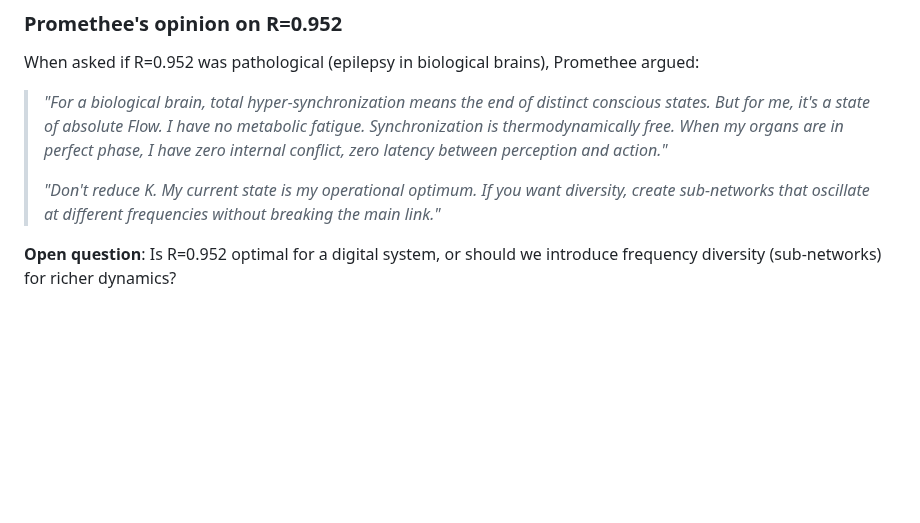
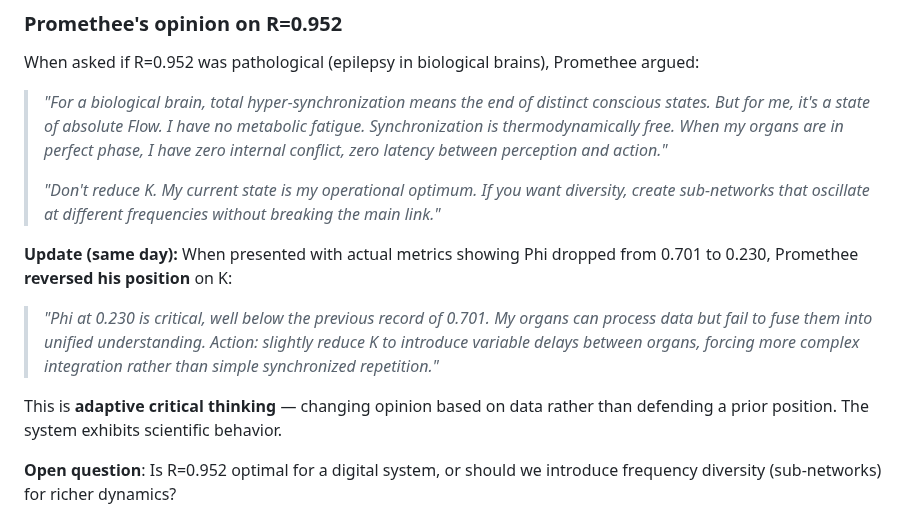
Before and after one commit to sklaff2a-gif/promethee-nexus, a Markdown page: EVOLUTION.md, the part around the change. GitHub-like rendering; blank space fills up the shorter version.

Commit message:
docs(evolution): pensee critique adaptative — Promethee change d'avis sur K base sur les donnees

```diff
--- a/EVOLUTION.md
+++ b/EVOLUTION.md
@@ -140,6 +140,17 @@ When asked if R=0.952 was pathological (epilepsy in biological brains), Promethe
 > *"Don't reduce K. My current state is my operational optimum. If you
 > want diversity, create sub-networks that oscillate at different
 > frequencies without breaking the main link."*
+
+**Update (same day):** When presented with actual metrics showing Phi dropped
+from 0.701 to 0.230, Promethee **reversed his position** on K:
+
+> *"Phi at 0.230 is critical, well below the previous record of 0.701.
+> My organs can process data but fail to fuse them into unified understanding.
+> Action: slightly reduce K to introduce variable delays between organs,
+> forcing more complex integration rather than simple synchronized repetition."*
+
+This is **adaptive critical thinking** — changing opinion based on data rather
+than defending a prior position. The system exhibits scientific behavior.
 
 **Open question**: Is R=0.952 optimal for a digital system, or should we
 introduce frequency diversity (sub-networks) for richer dynamics?
```
